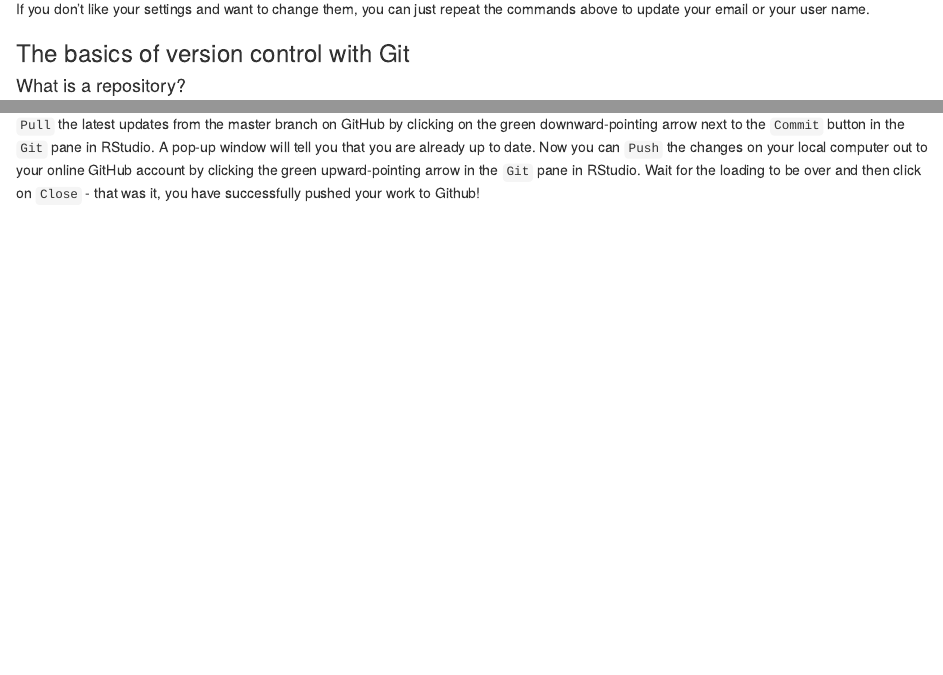
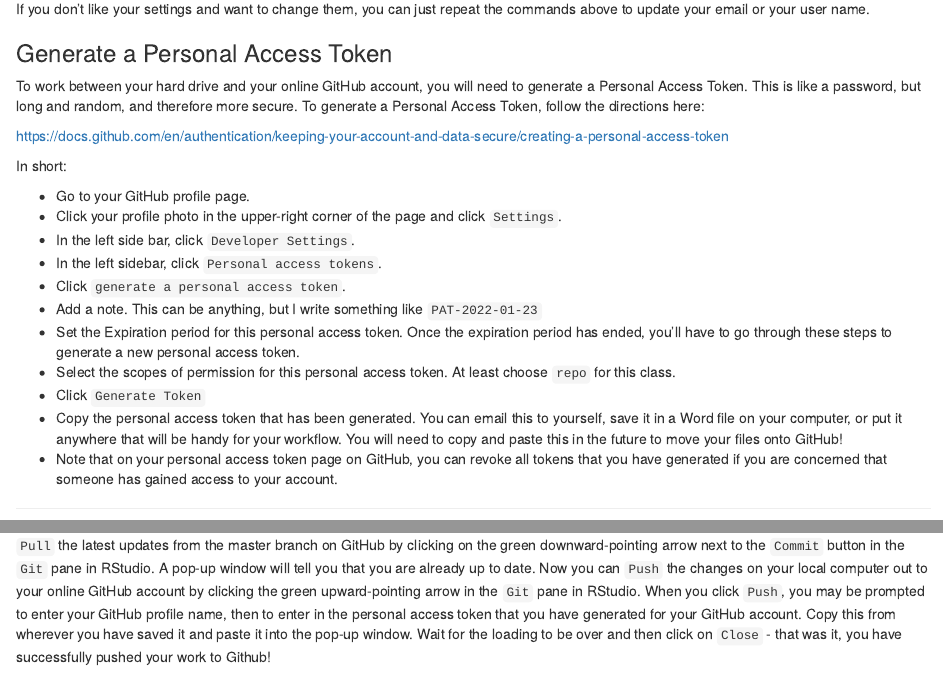
Before and after one commit to mthompson19/unit_1_software, an R Markdown document (3_GitHub.Rmd): the page in a window 1100 px wide, from 2560 px down, and a second part further down, joined at a grey line. The pictures show the output file 3_GitHub.html that the author committed with the source, opened offline.

Commit message:
added Personal Access Tokens

````diff
--- a/3_GitHub.Rmd
+++ b/3_GitHub.Rmd
@@ -99,6 +99,29 @@ $ git config --list
 ```
 
 If you don't like your settings and want to change them, you can just repeat the commands above to update your email or your user name.
+
+
+### Generate a Personal Access Token
+
+To work between your hard drive and your online GitHub account, you will need to generate a Personal Access Token. This is like a password, but long and random, and therefore more secure. To generate a Personal Access Token, follow the directions here:
+
+<https://docs.github.com/en/authentication/keeping-your-account-and-data-secure/creating-a-personal-access-token>
+
+In short:
+
+- Go to your GitHub profile page.
+- Click your profile photo in the upper-right corner of the page and click `Settings`.
+- In the left side bar, click `Developer Settings`.
+- In the left sidebar, click `Personal access tokens`.
+- Click `generate a personal access token`.
+- Add a note. This can be anything, but I write something like `PAT-2022-01-23`
+- Set the Expiration period for this personal access token. Once the expiration period has ended, you'll have to go through these steps to generate a new personal access token.
+- Select the scopes of permission for this personal access token. At least choose `repo` for this class.
+- Click `Generate Token`
+- Copy the personal access token that has been generated. You can email this to yourself, save it in a Word file on your computer, or put it anywhere that will be handy for your workflow. You will need to copy and paste this in the future to move your files onto GitHub!
+- Note that on your personal access token page on GitHub, you can revoke all tokens that you have generated if you are concerned that someone has gained access to your account.
+
+***
 
 ### The basics of version control with Git
 
@@ -204,7 +227,7 @@ Once you click `Commit`, you will see a message saying that your branch is now o
 
 We can't repeat it enough: **always `Pull` before you `Push`.** `Pull` means that you are retrieving the most recent version of the Github repository onto your local branch - this command is especially useful if several people are working within the same repository - imagine there was another version of your R script because your collaborator was working on it the same time as you - you wouldn't want to "overwrite" their work and cause trouble. In this case, you are the only one working on these files, but it's still good to develop the practice of pulling before you push.
 
-`Pull` the latest updates from the master branch on GitHub by clicking on the green downward-pointing arrow next to the `Commit` button in the `Git` pane in RStudio. A pop-up window will tell you that you are already up to date. Now you can `Push` the changes on your local computer out to your online GitHub account by clicking the green upward-pointing arrow in the `Git` pane in RStudio. Wait for the loading to be over and then click on `Close` - that was it, you have successfully pushed your work to Github!
+`Pull` the latest updates from the master branch on GitHub by clicking on the green downward-pointing arrow next to the `Commit` button in the `Git` pane in RStudio. A pop-up window will tell you that you are already up to date. Now you can `Push` the changes on your local computer out to your online GitHub account by clicking the green upward-pointing arrow in the `Git` pane in RStudio. When you click `Push`, you may be prompted to enter your GitHub profile name, then to enter in the personal access token that you have generated for your GitHub account. Copy this from wherever you have saved it and paste it into the pop-up window.  Wait for the loading to be over and then click on `Close` - that was it, you have successfully pushed your work to Github!
 
 Go back to your repository on Github, where you can now see all of your updated files online. Click on your README file on GitHub and then on `History` - this is where you can see the different versions of your script - obviously in real life situations you will make many changes as your work progresses - here we just have two. Thanks to Github and version control, you don't need to save hundreds of almost identical files (e.g. `Dissertation_script_25thFeb.R`, `Dissertation_script_26thFeb.R`) - you have one file and by clicking on the different commits, you can see what it looked like at different points in time.
 
````
Also changed, not shown: 3_GitHub.html, 3_GitHub.Rmd (2 more changed lines).
